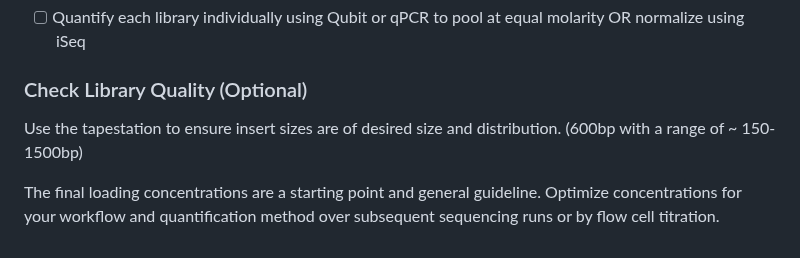
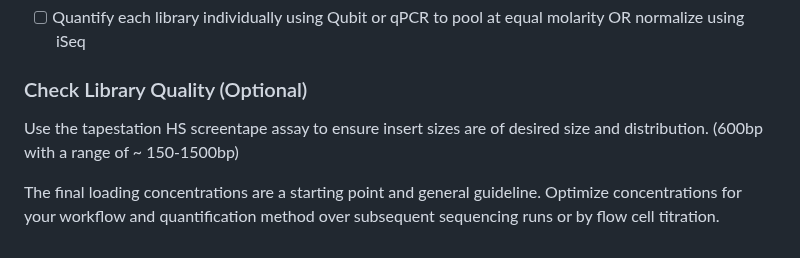
Before and after one commit to bss114/OHMC_Colaboratory, a Markdown page: Protocols/MetagenomeSeq/IlluminaPrep_Scaled.md, the part around the change. GitHub-like rendering.

```diff
--- a/Protocols/MetagenomeSeq/IlluminaPrep_Scaled.md
+++ b/Protocols/MetagenomeSeq/IlluminaPrep_Scaled.md
@@ -203,7 +203,7 @@ To achieve optimal cluster density, pool equal library volumes and quantify the
 
 ### Check Library Quality (Optional)
 
-Use the tapestation to ensure insert sizes are of desired size and distribution. (600bp with a range of ~ 150-1500bp)
+Use the tapestation HS screentape assay to ensure insert sizes are of desired size and distribution. (600bp with a range of ~ 150-1500bp)
 
 
 The final loading concentrations are a starting point and general guideline. Optimize concentrations for your workflow and quantification method over subsequent sequencing runs or by flow cell titration.
```
